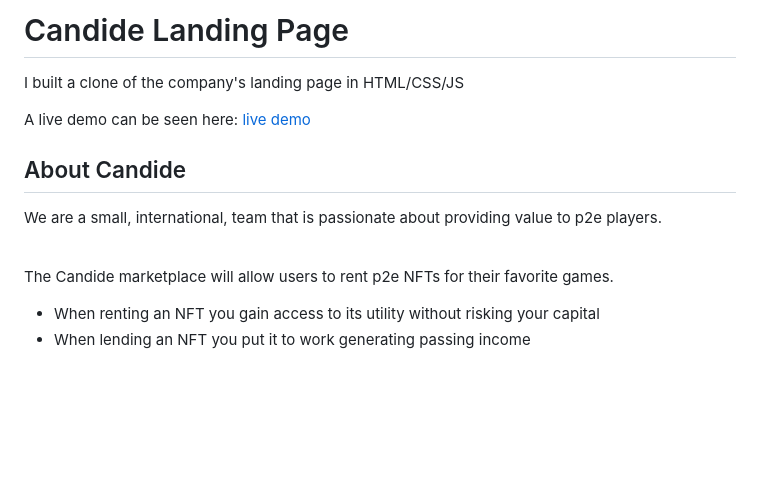
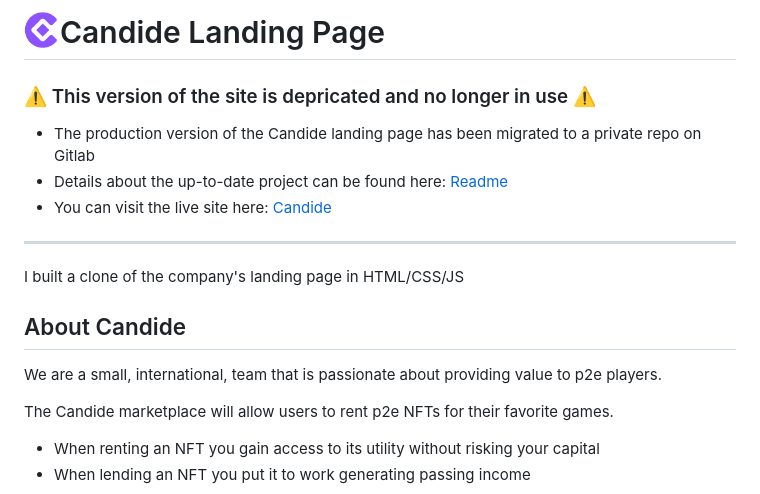
Before and after one commit to Spencer-Sch/candide-landing-page, a Markdown page: README.md, the part around the change. GitHub-like rendering; pictures changed too: logo.png (added); blank space fills up the shorter version.

Commit message:
add logo and depricated warning

```diff
--- a/README.md
+++ b/README.md
@@ -1,13 +1,20 @@
-# Candide Landing Page
+# <img align="left" alt="Candide" width="36px" src="./logo.png" />Candide Landing Page
+
+### ⚠️ This version of the site is depricated and no longer in use ⚠️
+
+- The production version of the Candide landing page has been migrated to a private repo on Gitlab
+  <br>
+- Details about the up-to-date project can be found here: [Readme](https://github.com/Spencer-Sch/candide-production-landing-page)
+  <br>
+- You can visit the live site here: [Candide](https://candide.site/)
+
+---
 
 I built a clone of the company's landing page in HTML/CSS/JS
-
-A live demo can be seen here: [live demo](https://fanciful-hummingbird-900183.netlify.app/)
 
 ## About Candide
 
 We are a small, international, team that is passionate about providing value to p2e players.
-
 <br>
 
 The Candide marketplace will allow users to rent p2e NFTs for their favorite games.
```
